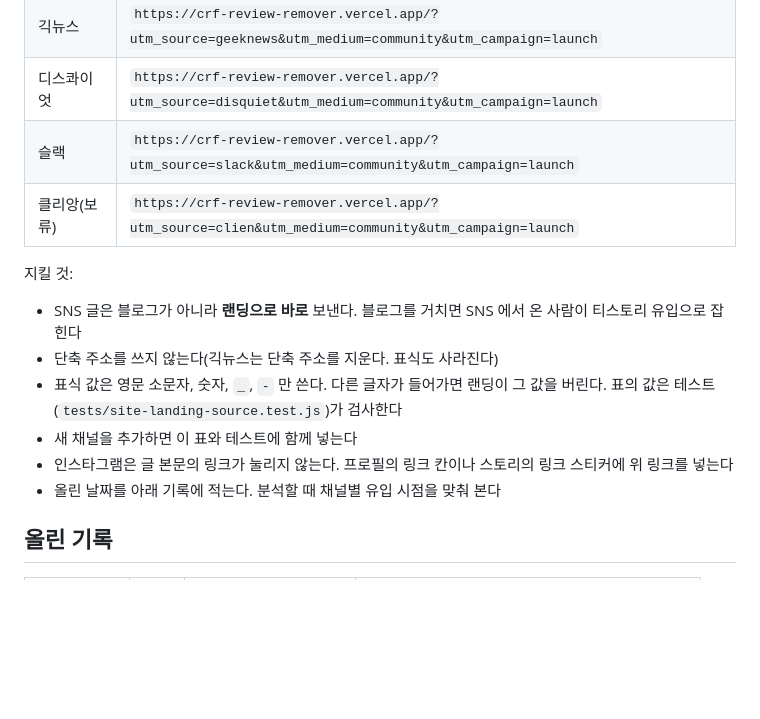
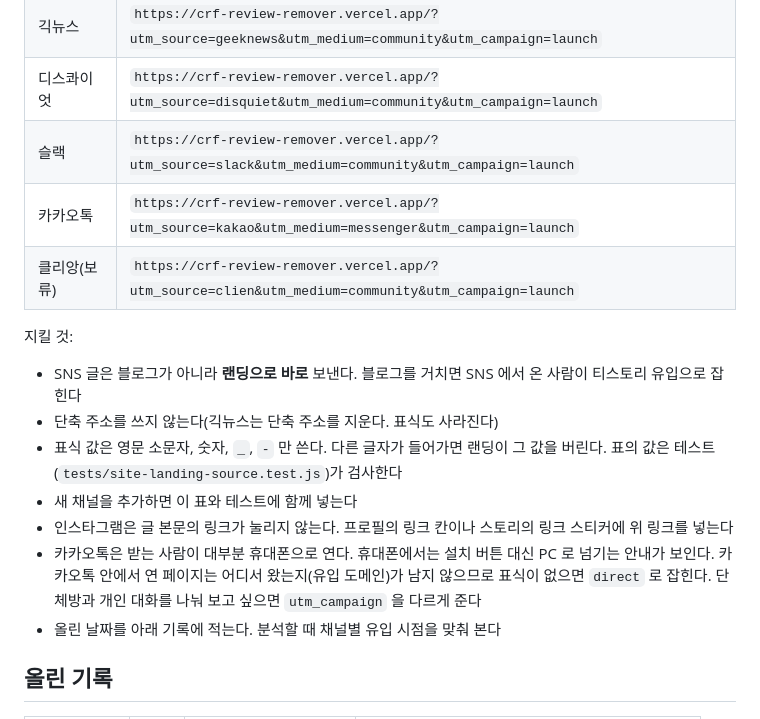
Before and after one commit to jiwon026/coupang-review-filter, a Markdown page: docs/launch/channels.md, the part around the change. Rendered like a GitHub page; blank space fills up the shorter version.

Commit message:
docs: 링크 표에 카카오톡 추가
Co-Authored-By: Claude Opus 5.5 <noreply@anthropic.com>

```diff
--- a/docs/launch/channels.md
+++ b/docs/launch/channels.md
@@ -22,6 +22,7 @@
 | 긱뉴스 | `https://crf-review-remover.vercel.app/?utm_source=geeknews&utm_medium=community&utm_campaign=launch` |
 | 디스콰이엇 | `https://crf-review-remover.vercel.app/?utm_source=disquiet&utm_medium=community&utm_campaign=launch` |
 | 슬랙 | `https://crf-review-remover.vercel.app/?utm_source=slack&utm_medium=community&utm_campaign=launch` |
+| 카카오톡 | `https://crf-review-remover.vercel.app/?utm_source=kakao&utm_medium=messenger&utm_campaign=launch` |
 | 클리앙(보류) | `https://crf-review-remover.vercel.app/?utm_source=clien&utm_medium=community&utm_campaign=launch` |
 
 지킬 것:
@@ -31,6 +32,7 @@
 - 표식 값은 영문 소문자, 숫자, `_`, `-` 만 쓴다. 다른 글자가 들어가면 랜딩이 그 값을 버린다. 표의 값은 테스트(`tests/site-landing-source.test.js`)가 검사한다
 - 새 채널을 추가하면 이 표와 테스트에 함께 넣는다
 - 인스타그램은 글 본문의 링크가 눌리지 않는다. 프로필의 링크 칸이나 스토리의 링크 스티커에 위 링크를 넣는다
+- 카카오톡은 받는 사람이 대부분 휴대폰으로 연다. 휴대폰에서는 설치 버튼 대신 PC 로 넘기는 안내가 보인다. 카카오톡 안에서 연 페이지는 어디서 왔는지(유입 도메인)가 남지 않으므로 표식이 없으면 `direct` 로 잡힌다. 단체방과 개인 대화를 나눠 보고 싶으면 `utm_campaign` 을 다르게 준다
 - 올린 날짜를 아래 기록에 적는다. 분석할 때 채널별 유입 시점을 맞춰 본다
 
 ## 올린 기록
```
